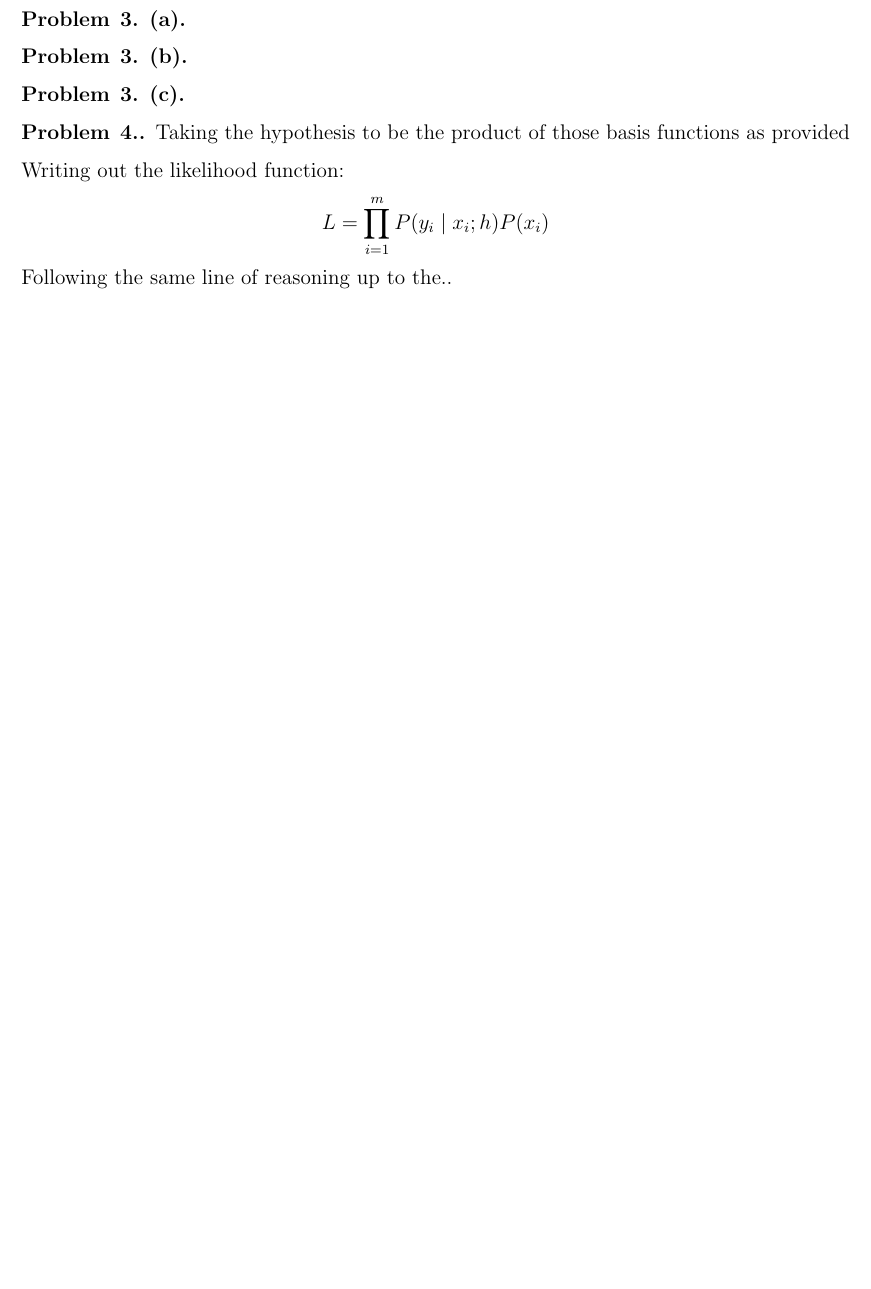
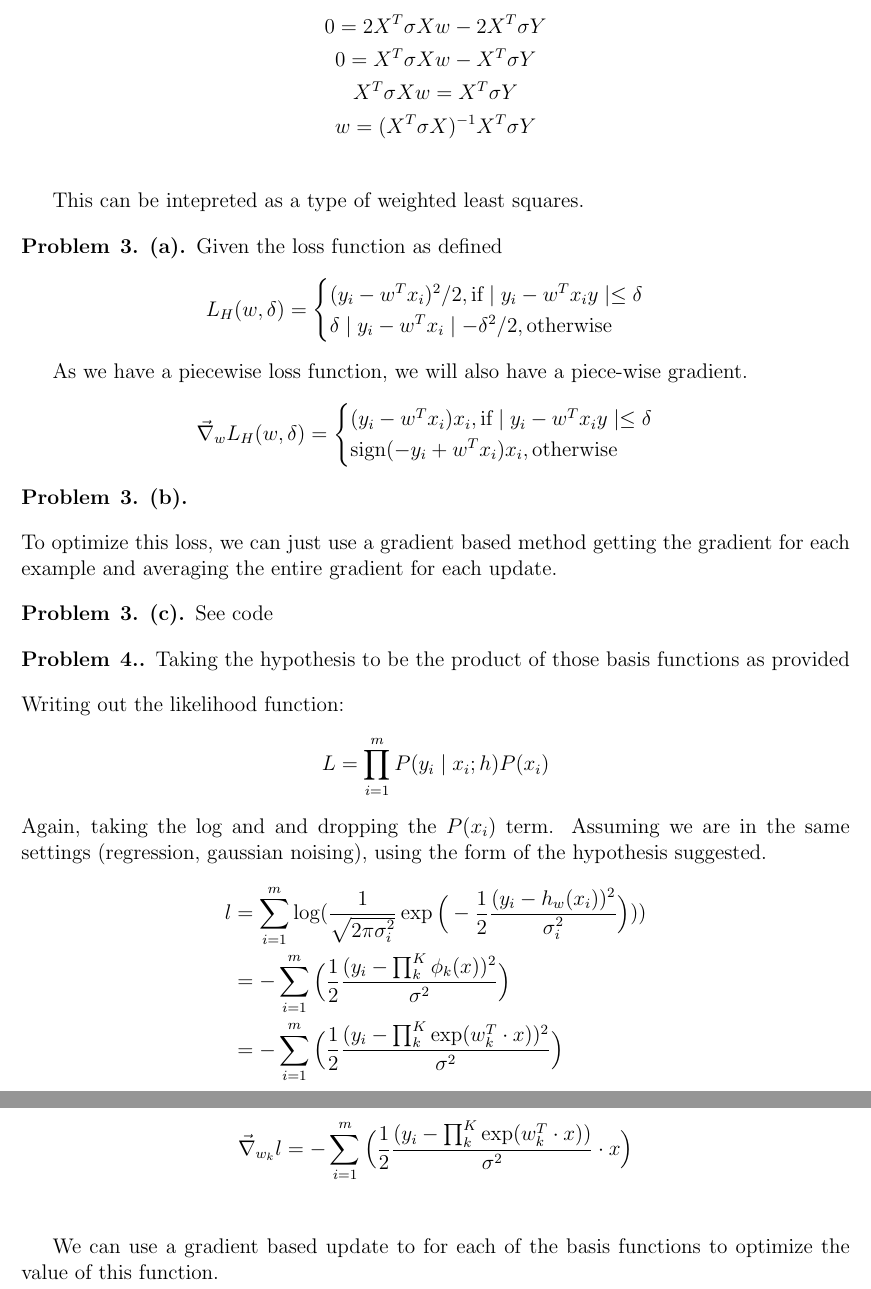
Before and after one commit to kelvinxu/comp652, a LaTeX problem sheet (assignments/a1/tex/hw1.tex): part of page 2 of 2 before the commit and two parts of pages 3 and 4 of 4 after it, the two joined at a grey line, cut at the place of the change, the shorter picture padded with empty space. Compiled offline with pdfLaTeX.

Commit message:
still trucking

```diff
--- a/assignments/a1/tex/hw1.tex
+++ b/assignments/a1/tex/hw1.tex
@@ -122,12 +128,40 @@ Expanding,
+Setting to zero,
+\begin{gather*}
+     0 = 2 X^T \sigma X w - 2X^T \sigma Y  \\
+     0 =  X^T \sigma X w - X^T \sigma Y  \\
+     X^T \sigma X w = X^T \sigma Y  \\
+      w = (X^T \sigma X)^{-1} X^T \sigma Y  \\
+\end{gather*}
+
+This can be intepreted as a type of weighted least squares.
 
 \begin{problem}{3. (a)}
+Given the loss function as defined
+\[
+        L_H(w,\delta) =
+                \begin{cases}
+                (y_i - w^T x_i)^2 / 2 ,  \text{if} \mid y_i - w^T x_i y \mid \leq \delta \\
+                \delta \mid  y_i - w^T x_i  \mid - \delta^2 /2, \text{otherwise}
+                \end{cases}
+\]
+\end{problem}
 
-\end{problem}
+As we have a piecewise loss function, we will also have a piece-wise gradient.
+\[
+        \vec \nabla_w L_H(w,\delta) =
+                \begin{cases}
+                (y_i - w^T x_i) x_i ,  \text{if} \mid y_i - w^T x_i y \mid \leq \delta \\
+                \text{sign}(-y_i + w^T x_i)x_i , \text{otherwise}
+                \end{cases}
+\]
 
 \begin{problem}{3. (b)}
 \end{problem}
+To optimize this loss, we can just use a gradient based method getting the gradient for
+each example and averaging the entire gradient for each update.
 
 \begin{problem}{3. (c)}
+See code
 \end{problem}
 
 \begin{problem}{4.}
@@ -137,8 +171,19 @@ Writing out the likelihood function:
 \[
     L = \prod_{i=1}^{m} P(y_i \mid x_i ; h ) P(x_i)
 \]
-Following the same line of reasoning up to the..
+Again, taking the log and and dropping the $P(x_i)$ term. Assuming we are in the same settings
+(regression, gaussian noising), using the form of the hypothesis suggested.
+\begin{align*}
+    l &= \sum_{i=1}^{m} \log ( \frac{1}{\sqrt{2\pi\sigma_i^2}} \exp \Big(-\frac{1}{2} \frac{(y_i - h_w(x_i))^2}{\sigma_i^2} \Big))) \\
+      &= -\sum_{i=1}^{m} \Big(\frac{1}{2} \frac{(y_i - \prod_k^K \phi_k(x) )^2}{\sigma^2} \Big) \\
+      &= -\sum_{i=1}^{m} \Big(\frac{1}{2} \frac{(y_i - \prod_k^K \exp(w_k^T \cdot x) )^2}{\sigma^2} \Big)\\
+\end{align*}
+Taking a derivative,
+\begin{align*}
+    \vec\nabla_{w_k} l  &= -\sum_{i=1}^{m} \Big(\frac{1}{2} \frac{(y_i - \prod_k^K \exp(w_k^T \cdot x))}{\sigma^2} \cdot x  \Big)\\
+\end{align*}
 
+We can use a gradient based update to for each of the basis functions to optimize the value of this function.
 
 % --------------------------------------------------------------
 %     You don't have to mess with anything below this line.
```
Also changed, not shown: assignments/a1/tex/hw1.tex (16 more changed lines), 1 other file.
